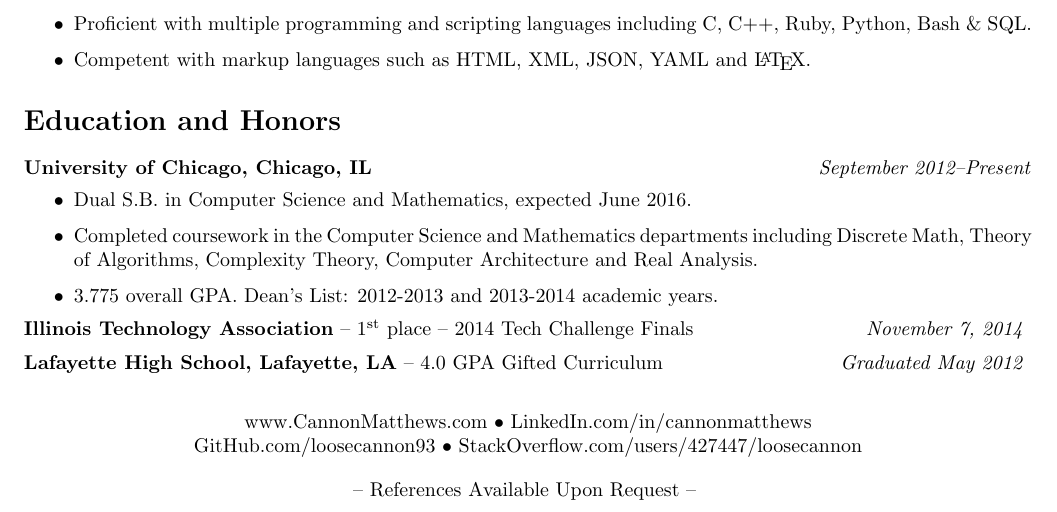
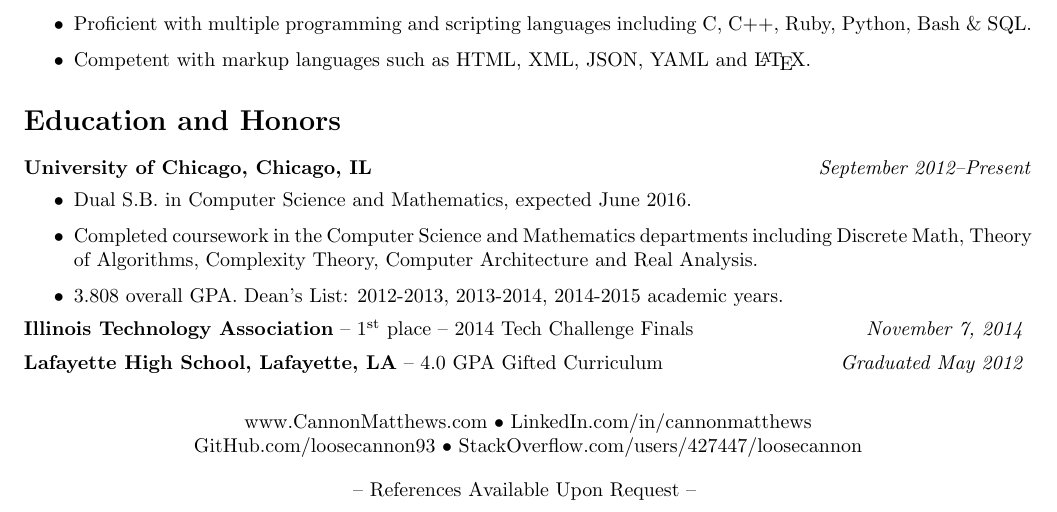
Before and after one commit to loosecannon93/resume, a LaTeX CV (resume.tex): part of the page, cut so that both start at the same text. Compiled offline with pdfLaTeX.

Commit message:
Updated GPA and academic info

```diff
--- a/resume.tex
+++ b/resume.tex
@@ -74,7 +74,7 @@
         \begin{itemize}
             \item Dual S.B. in Computer Science and Mathematics, expected June 2016.
             \item Completed coursework in the Computer Science and Mathematics departments including Discrete Math, Theory of Algorithms, Complexity Theory, Computer Architecture and Real Analysis.
-            \item 3.775 overall GPA. Dean's List: 2012-2013 and 2013-2014 academic years.
+            \item 3.808 overall GPA. Dean's List: 2012-2013, 2013-2014, 2014-2015 academic years.
         \end{itemize}
         \textbf{Illinois Technology Association} -- \href{http://www.chicagotribune.com/bluesky/originals/chi-university-of-chicago-student-wins-tech-challenge-bsi-story.html}{\nth{1} place -- 2014 Tech Challenge Finals} \hfill \textit{November 7, 2014}
         \vspace{0.5em}\\
```
